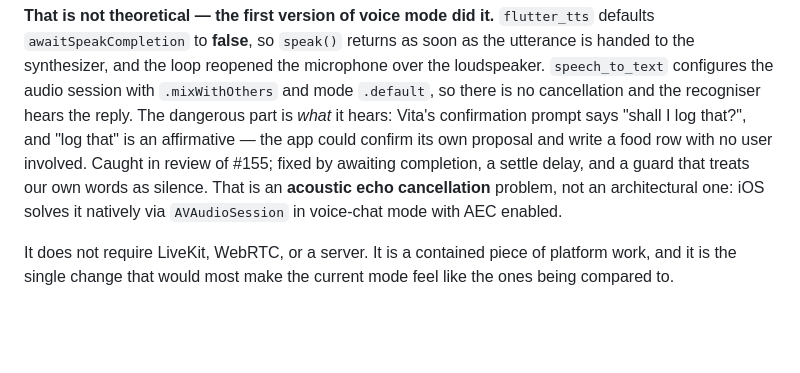
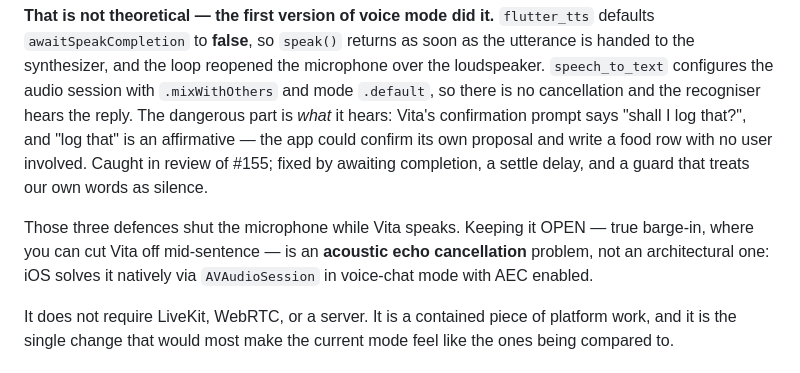
Before and after one commit to aman1195/Sakama, a Markdown page: docs/research/voice-agent-architecture.md, the part around the change. GitHub-like rendering; blank space fills up the shorter version.

Commit message:
docs(research): untangle the barge-in paragraph after the echo finding

```diff
--- a/docs/research/voice-agent-architecture.md
+++ b/docs/research/voice-agent-architecture.md
@@ -105,8 +105,11 @@ the audio session with `.mixWithOthers` and mode `.default`, so there is no canc
 recogniser hears the reply. The dangerous part is *what* it hears: Vita's confirmation prompt says
 "shall I log that?", and "log that" is an affirmative — the app could confirm its own proposal and
 write a food row with no user involved. Caught in review of #155; fixed by awaiting completion, a
-settle delay, and a guard that treats our own words as silence. That is an **acoustic echo cancellation** problem, not an architectural one:
-iOS solves it natively via `AVAudioSession` in voice-chat mode with AEC enabled.
+settle delay, and a guard that treats our own words as silence.
+
+Those three defences shut the microphone while Vita speaks. Keeping it OPEN — true barge-in, where
+you can cut Vita off mid-sentence — is an **acoustic echo cancellation** problem, not an
+architectural one: iOS solves it natively via `AVAudioSession` in voice-chat mode with AEC enabled.
 
 It does not require LiveKit, WebRTC, or a server. It is a contained piece of platform work, and it
 is the single change that would most make the current mode feel like the ones being compared to.
```
